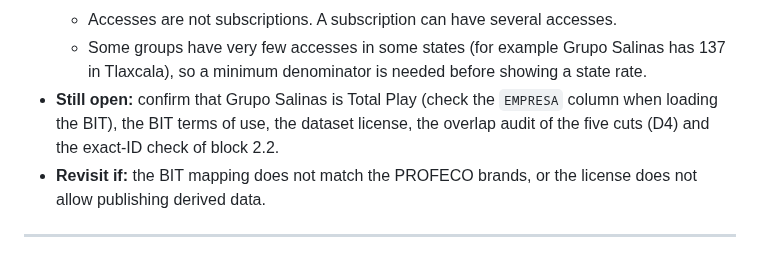
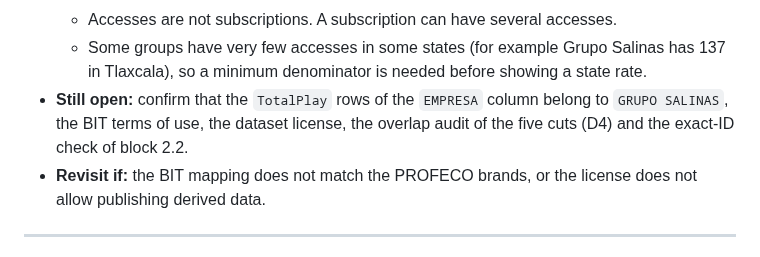
Before and after one commit to sigloxiii/complaint-resolution-sla-analytics, a Markdown page: docs/decisions.md, the part around the change. Drawn GitHub-style.

```diff
--- a/docs/decisions.md
+++ b/docs/decisions.md
@@ -38,7 +38,7 @@ Each entry records the context, the options considered, the decision and the rea
   - BIT gives accesses by operator **group** (not by brand) and ends in December 2024. Rates per 100,000 accesses are possible for 2022 to 2024 only; 2025 and 2026 are used for volume and duration.
   - Accesses are not subscriptions. A subscription can have several accesses.
   - Some groups have very few accesses in some states (for example Grupo Salinas has 137 in Tlaxcala), so a minimum denominator is needed before showing a state rate.
-- **Still open:** confirm that Grupo Salinas is Total Play (check the `EMPRESA` column when loading the BIT), the BIT terms of use, the dataset license, the overlap audit of the five cuts (D4) and the exact-ID check of block 2.2.
+- **Still open:** confirm that the `TotalPlay` rows of the `EMPRESA` column belong to `GRUPO SALINAS`, the BIT terms of use, the dataset license, the overlap audit of the five cuts (D4) and the exact-ID check of block 2.2.
 - **Revisit if:** the BIT mapping does not match the PROFECO brands, or the license does not allow publishing derived data.
 
 ---
```
Also changed, not shown: README.md (+1 -0 lines), docs/sources/MX_profeco.md (+3 -3 lines), docs/img/step_2_2.png.
